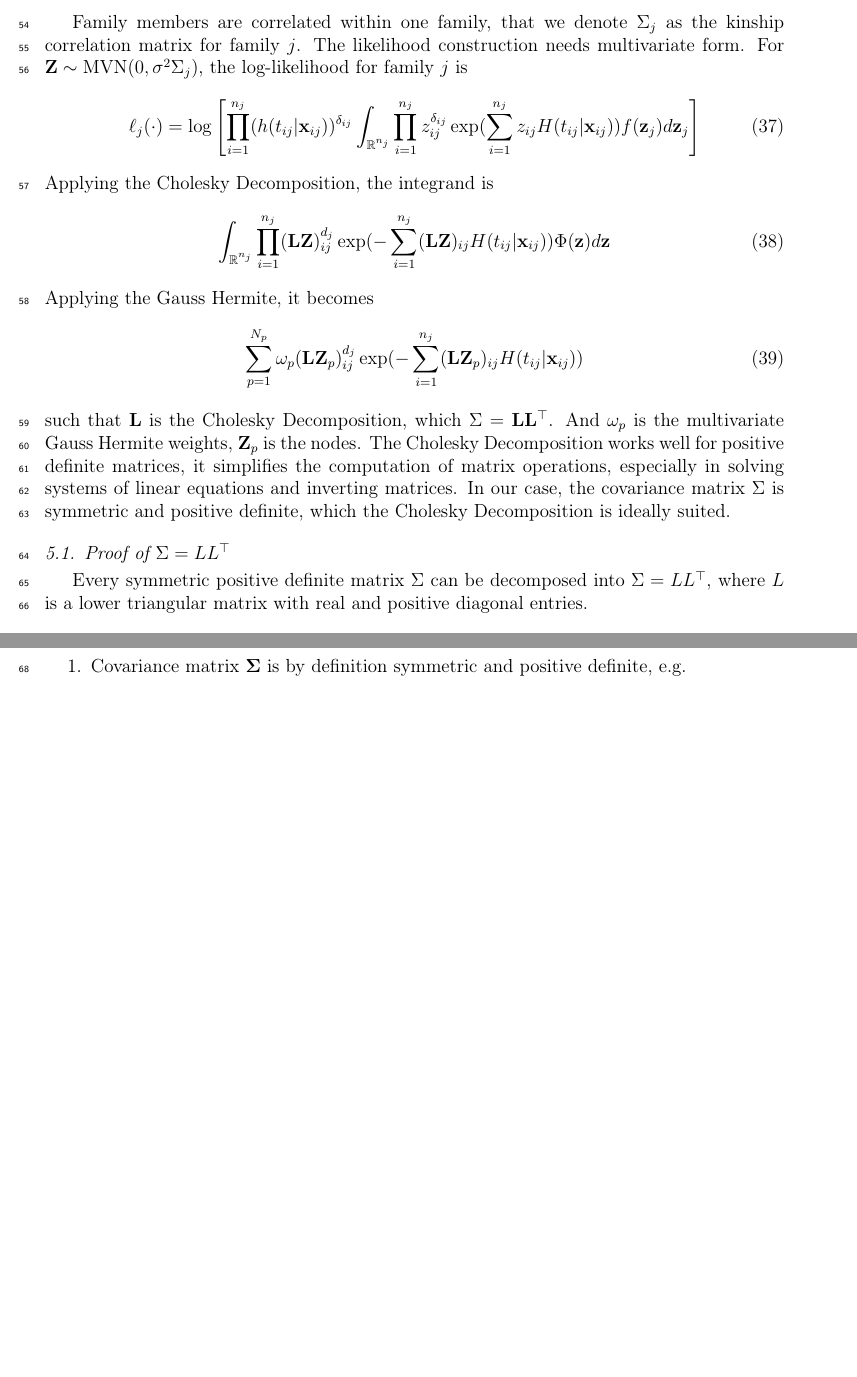
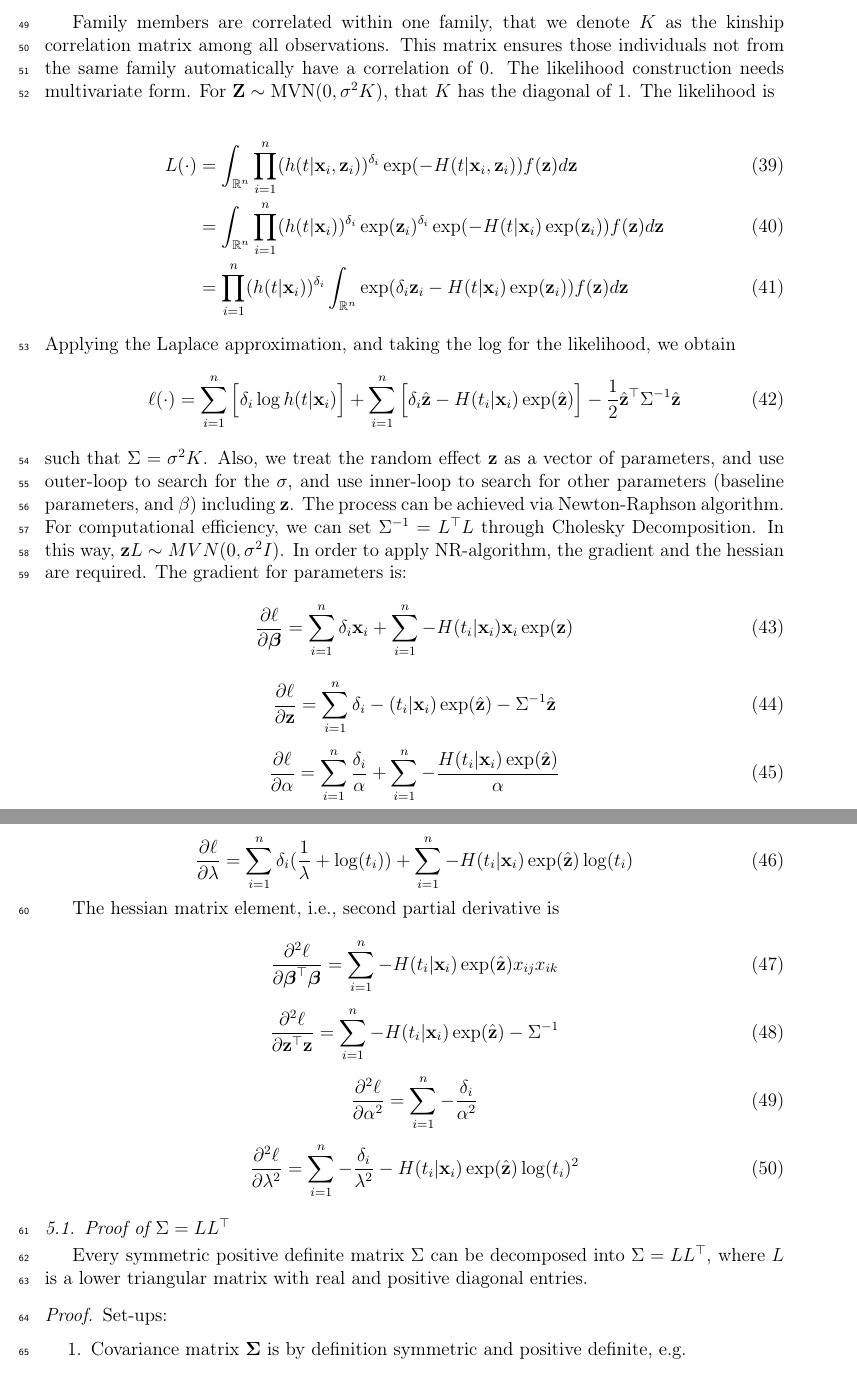
Before and after one commit to Jiaqi-Bi-Not-PhD/Jiaqi-Master-Thesis, a LaTeX paper (progress report/progress report.tex): two parts of pages 5 and 6 of 8, joined at a grey line, cut so that both start at the same text, the shorter picture padded with empty space. Compiled offline with pdfLaTeX.

Commit message:
added corr frailty, modified MCEM, remember to add importance weights to MCEM E step

```diff
--- a/progress report/progress report.tex
+++ b/progress report/progress report.tex
@@ -279,16 +278,50 @@ Thus, substituting into the log-likelihood:
-Family members are correlated within one family, that we denote $\Sigma_j$ as the kinship correlation matrix for family $j$. The likelihood construction needs multivariate form. For $\mathbf{Z}\sim\text{MVN}(0,\sigma^2\Sigma_j)$, the log-likelihood for family $j$ is
+\section{Correlated Frailty using Kinship Matrix}
+Family members are correlated within one family, that we denote $K$ as the kinship correlation matrix among all observations. This matrix ensures those individuals not from the same family automatically have a correlation of 0. The likelihood construction needs multivariate form. For $\mathbf{Z}\sim\text{MVN}(0,\sigma^2K)$, that $K$ has the diagonal of 1. The likelihood is
+
+\begin{align}
+    L(\cdot)&=\int_{\mathbb{R}^n}\prod_{i=1}^n(h(t|\mathbf{x}_i, \mathbf{z}_i))^{\delta_i}\exp (-H(t|\mathbf{x}_i, \mathbf{z}_i))f(\mathbf{z})d\mathbf{z}\\
+    &=\int_{\mathbb{R}^n}\prod_{i=1}^n(h(t|\mathbf{x}_i))^{\delta_i}\exp(\mathbf{z}_i)^{\delta_i}\exp(-H(t|\mathbf{x}_i)\exp(\mathbf{z}_i))f(\mathbf{z})d\mathbf{z}\\
+    &=\prod_{i=1}^n(h(t|\mathbf{x}_i))^{\delta_i}\int_{\mathbb{R}^n}\exp(\delta_i\mathbf{z}_i-H(t|\mathbf{x}_i)\exp(\mathbf{z}_i))f(\mathbf{z})d\mathbf{z}
+\end{align}
+Applying the Laplace approximation, and taking the log for the likelihood, we obtain
 \begin{equation}
-    \ell_j(\cdot)=\log\left [\prod_{i=1}^{n_j}(h(t_{ij}|\mathbf{x}_{ij}))^{\delta_{ij}}\int_{\mathbb{R}^{n_j}}\prod_{i=1}^{n_j}z_{ij}^{\delta_{ij}}\exp(\sum_{i=1}^{n_j}z_{ij}H(t_{ij}|\mathbf{x}_{ij}))f(\mathbf{z}_j)d\mathbf{z}_j\right ]
+    \ell(\cdot)=\sum_{i=1}^n\Big [ \delta_i\log h(t|\mathbf{x}_i)\Big ] + \sum_{i=1}^n\Big [\delta_i \hat{\mathbf{z}}-H(t_i|\mathbf{x}_i)\exp(\hat{\mathbf{z}})\Big ] - \frac{1}{2}\hat{\mathbf{z}}^{\top}\Sigma^{-1}\hat{\mathbf{z}}
 \end{equation}
-Applying the Cholesky Decomposition, the integrand is
+such that $\Sigma=\sigma^2 K$. Also, we treat the random effect $\mathbf{z}$ as a vector of parameters, and use outer-loop to search for the $\sigma$, and use inner-loop to search for other parameters (baseline parameters, and $\beta$) including $\mathbf{z}$. The process can be achieved via Newton-Raphson algorithm. For computational efficiency, we can set $\Sigma^{-1}=L^{\top}L$ through Cholesky Decomposition. In this way,
+$\mathbf{z}L\sim MVN(0,\sigma^2 I)$. In order to apply NR-algorithm, the gradient and the hessian are required. The gradient for parameters is:
 \begin{equation}
-    \int_{\mathbb{R}^{n_j}}\prod_{i=1}^{n_j}(\mathbf{L}\mathbf{Z})_{ij}^{d_j}\exp(-\sum_{i=1}^{n_j}(\mathbf{L}\mathbf{Z})_{ij} H(t_{ij}|\mathbf{x}_{ij}))\Phi (\mathbf{z})d\mathbf{z}
+    \frac{\partial\ell}{\partial\boldsymbol{\beta}}=\sum_{i=1}^n\delta_i\mathbf{x}_i+\sum_{i=1}^n-H(t_i|\mathbf{x}_i)\mathbf{x}_i\exp(\mathbf{z})
 \end{equation}
-Applying the Gauss Hermite, it becomes
+
 \begin{equation}
-    \sum_{p=1}^{N_p}\omega_p (\mathbf{L}\mathbf{Z}_p)_{ij}^{d_j}\exp(-\sum_{i=1}^{n_j}(\mathbf{L}\mathbf{Z}_p)_{ij} H(t_{ij}|\mathbf{x}_{ij}))
+    \frac{\partial\ell}{\partial\mathbf{z}}=\sum_{i=1}^n\delta_i-(t_i|\mathbf{x}_i)\exp(\hat{\mathbf{z}})-\Sigma^{-1}\hat{\mathbf{z}}
 \end{equation}
-such that $\mathbf{L}$ is the Cholesky Decomposition, which $\Sigma=\mathbf{L}\mathbf{L}^{\top}$. And $\omega_p$ is the multivariate Gauss Hermite weights, $\mathbf{Z}_p$ is the nodes. The Cholesky Decomposition works well for positive definite matrices, it simplifies the computation of matrix operations, especially in solving systems of linear equations and inverting matrices. In our case, the covariance matrix $\Sigma$ is symmetric and positive definite, which the Cholesky Decomposition is ideally suited.
+
+\begin{equation}
+    \frac{\partial\ell}{\partial\alpha}=\sum_{i=1}^n\frac{\delta_i}{\alpha} + \sum_{i=1}^n-\frac{H(t_i|\mathbf{x}_i)\exp(\hat{\mathbf{z}})}{\alpha}
+\end{equation}
+
+\begin{equation}
+    \frac{\partial\ell}{\partial\lambda}=\sum_{i=1}^n\delta_i(\frac{1}{\lambda}+\log (t_i))+\sum_{i=1}^n-H(t_i|\mathbf{x}_i)\exp(\hat{\mathbf{z}})\log (t_i)
+\end{equation}
+
+The hessian matrix element, i.e., second partial derivative is
+
+\begin{equation}
+    \frac{\partial^2\ell}{\partial\boldsymbol{\beta}^{\top}\boldsymbol{\beta}}=\sum_{i=1}^n-H(t_i|\mathbf{x}_i)\exp(\hat{\mathbf{z}})x_{ij}x_{ik}
+\end{equation}
+
+\begin{equation}
+    \frac{\partial^2\ell}{\partial\mathbf{z}^{\top}\mathbf{z}}=\sum_{i=1}^n-H(t_i|\mathbf{x}_i)\exp(\hat{\mathbf{z}})-\Sigma^{-1}
+\end{equation}
+
+\begin{equation}
+    \frac{\partial^2\ell}{\partial\alpha^2}=\sum_{i=1}^n-\frac{\delta_i}{\alpha^2}
+\end{equation}
+
+\begin{equation}
+    \frac{\partial^2\ell}{\partial\lambda^2}=\sum_{i=1}^n-\frac{\delta_i}{\lambda^2}-H(t_i|\mathbf{x}_i)\exp(\hat{\mathbf{z}})\log(t_i)^2
+\end{equation}
 
 \subsection{Proof of $\Sigma=LL^{\top}$}
 Every symmetric positive definite matrix $\Sigma$ can be decomposed into $\Sigma=LL^{\top}$, where $L$ is a lower triangular matrix with real and positive diagonal entries.
```
Also changed, not shown: progress report/progress report.pdf, progress report/progress report.tex (36 more changed lines), 5 other files.
